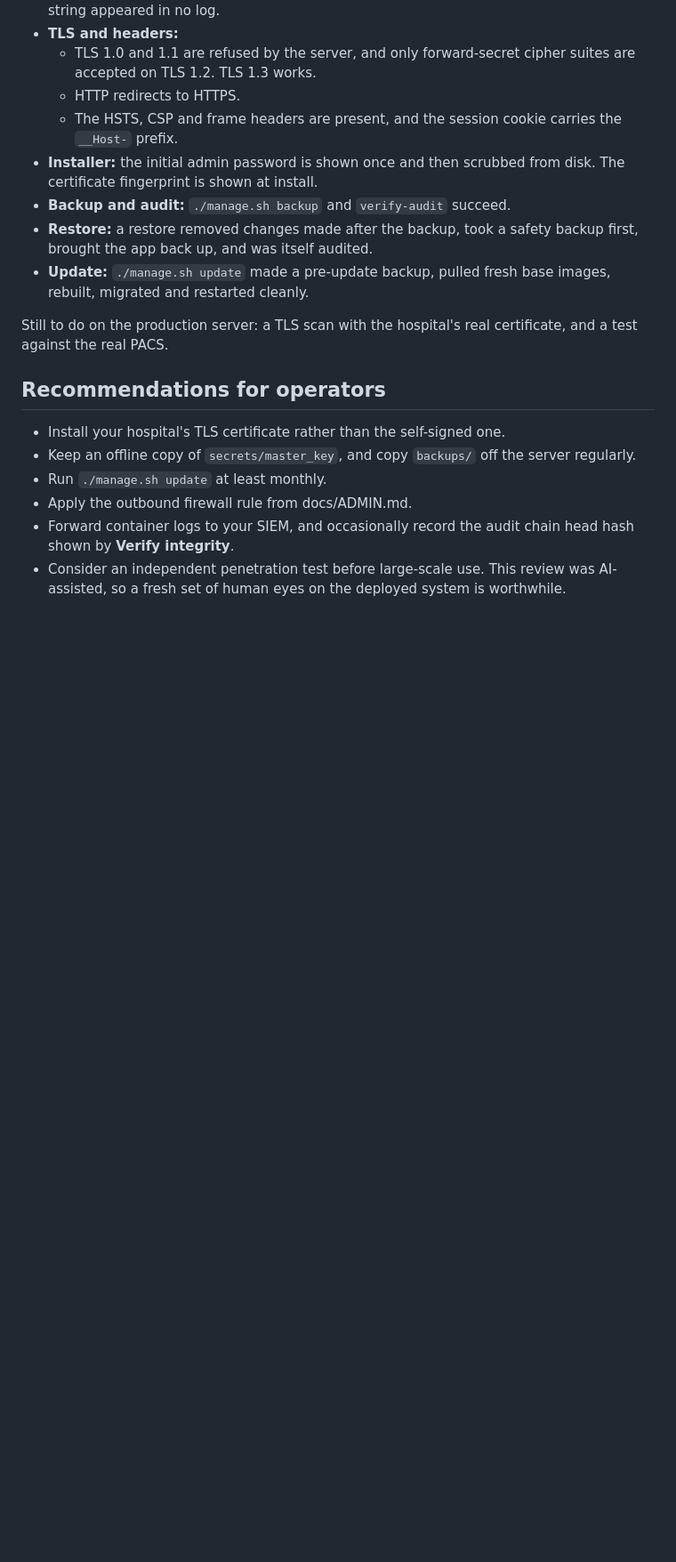
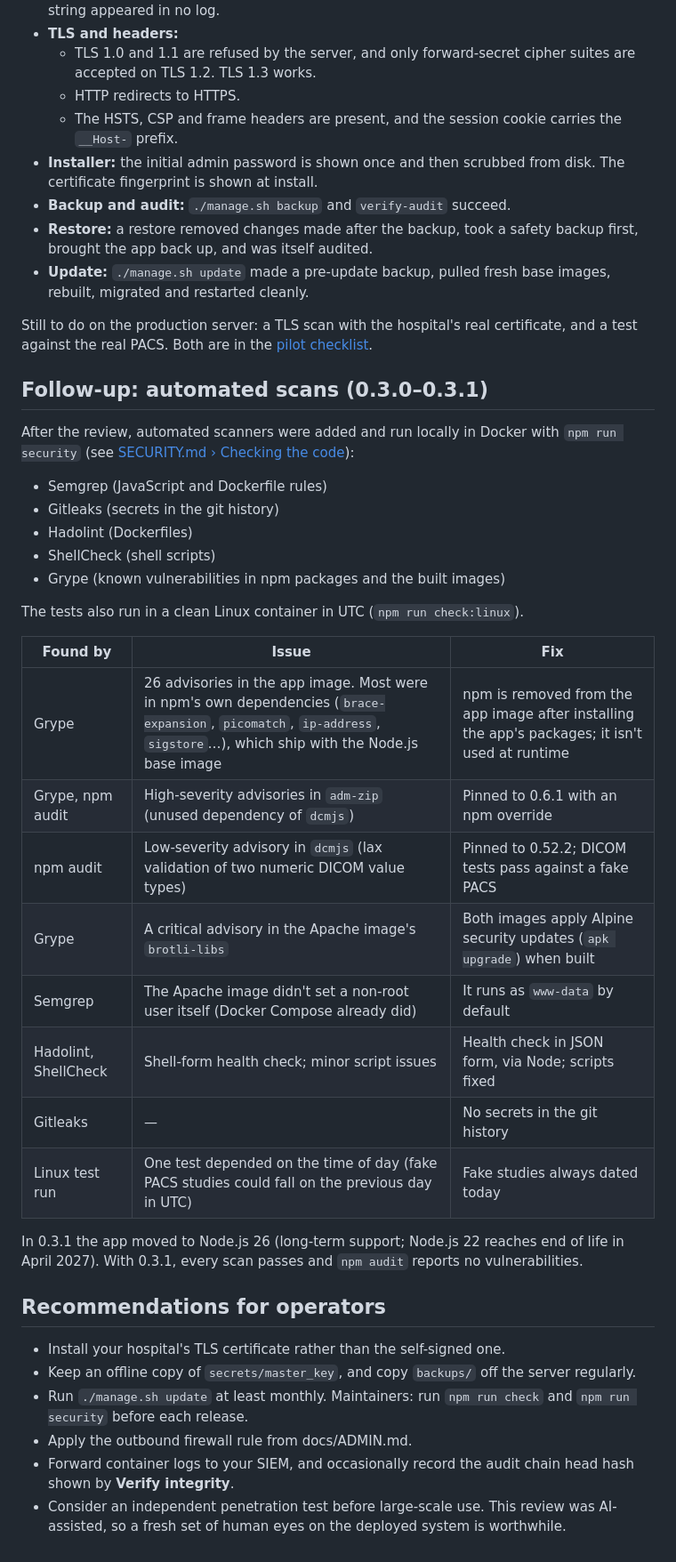
Before and after one commit to oconnelltim/sonoforms, a Markdown page: docs/SECURITY-REVIEW-2026-10.md, the part around one of its changes. Shown at 89% size. GitHub-like rendering; blank space fills up the shorter version.

Commit message:
Bring the October 2026 security review up to date

```diff
--- a/docs/SECURITY-REVIEW-2026-10.md
+++ b/docs/SECURITY-REVIEW-2026-10.md
@@ -239,13 +241,37 @@ After the fixes, everything passed:
 - **Restore:** a restore removed changes made after the backup, took a safety backup first, brought the app back up, and was itself audited.
 - **Update:** `./manage.sh update` made a pre-update backup, pulled fresh base images, rebuilt, migrated and restarted cleanly.
 
-Still to do on the production server: a TLS scan with the hospital's real certificate, and a test against the real PACS.
+Still to do on the production server: a TLS scan with the hospital's real certificate, and a test against the real PACS. Both are in the [pilot checklist](PILOT.md).
+
+## Follow-up: automated scans (0.3.0–0.3.1)
+
+After the review, automated scanners were added and run locally in Docker with `npm run security` (see [SECURITY.md › Checking the code](SECURITY.md#checking-the-code)):
+- Semgrep (JavaScript and Dockerfile rules)
+- Gitleaks (secrets in the git history)
+- Hadolint (Dockerfiles)
+- ShellCheck (shell scripts)
+- Grype (known vulnerabilities in npm packages and the built images)
+
+The tests also run in a clean Linux container in UTC (`npm run check:linux`).
+
+| Found by | Issue | Fix |
+|---|---|---|
+| Grype | 26 advisories in the app image. Most were in npm's own dependencies (`brace-expansion`, `picomatch`, `ip-address`, `sigstore`…), which ship with the Node.js base image | npm is removed from the app image after installing the app's packages; it isn't used at runtime |
+| Grype, npm audit | High-severity advisories in `adm-zip` (unused dependency of `dcmjs`) | Pinned to 0.6.1 with an npm override |
+| npm audit | Low-severity advisory in `dcmjs` (lax validation of two numeric DICOM value types) | Pinned to 0.52.2; DICOM tests pass against a fake PACS |
+| Grype | A critical advisory in the Apache image's `brotli-libs` | Both images apply Alpine security updates (`apk upgrade`) when built |
+| Semgrep | The Apache image didn't set a non-root user itself (Docker Compose already did) | It runs as `www-data` by default |
+| Hadolint, ShellCheck | Shell-form health check; minor script issues | Health check in JSON form, via Node; scripts fixed |
+| Gitleaks | — | No secrets in the git history |
+| Linux test run | One test depended on the time of day (fake PACS studies could fall on the previous day in UTC) | Fake studies always dated today |
+
+In 0.3.1 the app moved to Node.js 26 (long-term support; Node.js 22 reaches end of life in April 2027). With 0.3.1, every scan passes and `npm audit` reports no vulnerabilities.
 
 ## Recommendations for operators
 
 - Install your hospital's TLS certificate rather than the self-signed one.
 - Keep an offline copy of `secrets/master_key`, and copy `backups/` off the server regularly.
-- Run `./manage.sh update` at least monthly.
+- Run `./manage.sh update` at least monthly. Maintainers: run `npm run check` and `npm run security` before each release.
 - Apply the outbound firewall rule from docs/ADMIN.md.
 - Forward container logs to your SIEM, and occasionally record the audit chain head hash shown by **Verify integrity**.
 - Consider an independent penetration test before large-scale use. This review was AI-assisted, so a fresh set of human eyes on the deployed system is worthwhile.
```
Also changed, not shown: other parts of docs/SECURITY-REVIEW-2026-10.md (+12 -10 lines), CHANGELOG.md (+4 -0 lines).
